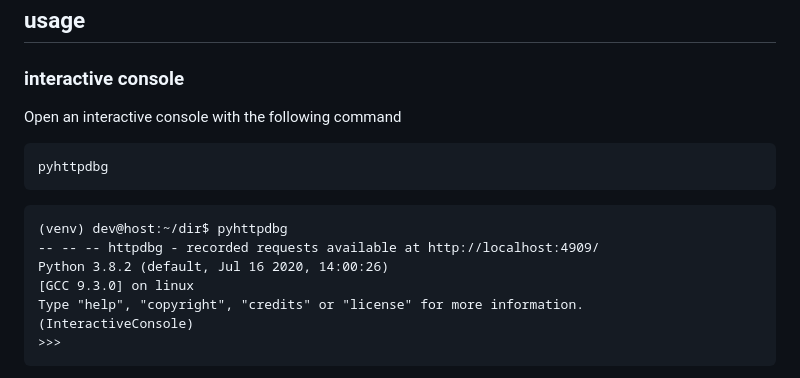
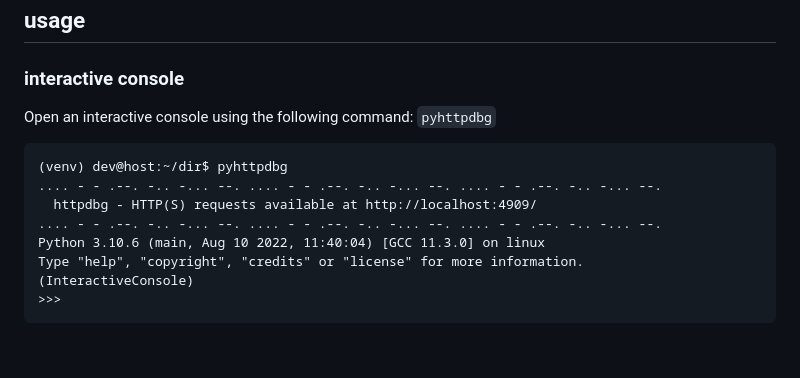
Before and after one commit to cle-b/httpdbg, a Markdown page: README.md, the part around one of its changes. GitHub-like rendering; blank space fills up the shorter version.

Commit message:
refactor command line and end of execution (#56)

````diff
--- a/README.md
+++ b/README.md
@@ -13,16 +13,14 @@ pip install httpdbg
 
 ### interactive console
 
-Open an interactive console with the following command
+Open an interactive console using the following command: `pyhttpdbg`
 
 ```
-pyhttpdbg
-```
-```
 (venv) dev@host:~/dir$ pyhttpdbg
--- -- -- httpdbg - recorded requests available at http://localhost:4909/
-Python 3.8.2 (default, Jul 16 2020, 14:00:26)
-[GCC 9.3.0] on linux
+.... - - .--. -.. -... --. .... - - .--. -.. -... --. .... - - .--. -.. -... --.
+  httpdbg - HTTP(S) requests available at http://localhost:4909/
+.... - - .--. -.. -... --. .... - - .--. -.. -... --. .... - - .--. -.. -... --.
+Python 3.10.6 (main, Aug 10 2022, 11:40:04) [GCC 11.3.0] on linux
 Type "help", "copyright", "credits" or "license" for more information.
 (InteractiveConsole)
 >>>
````
Also changed, not shown: other parts of README.md (+57 -0 lines), ui.png (added), 11 other files.
